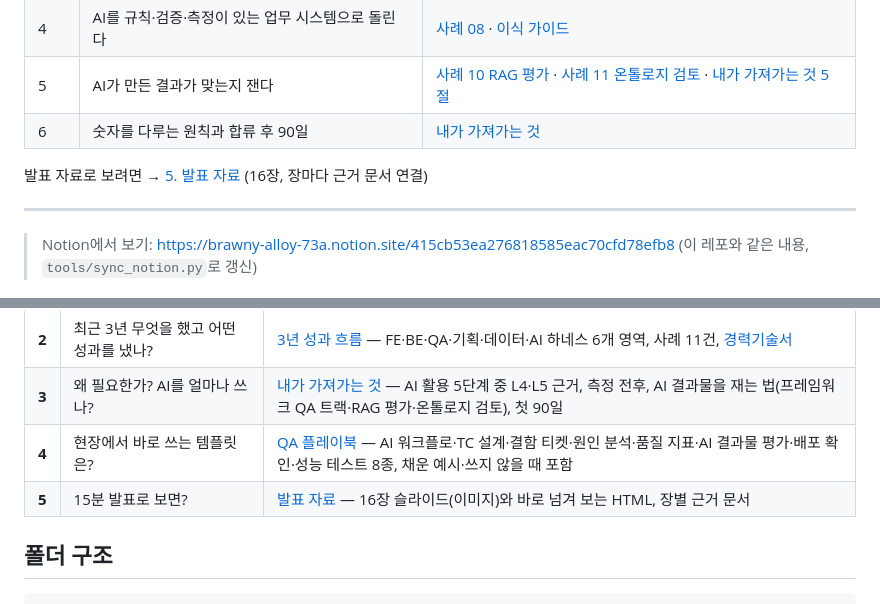
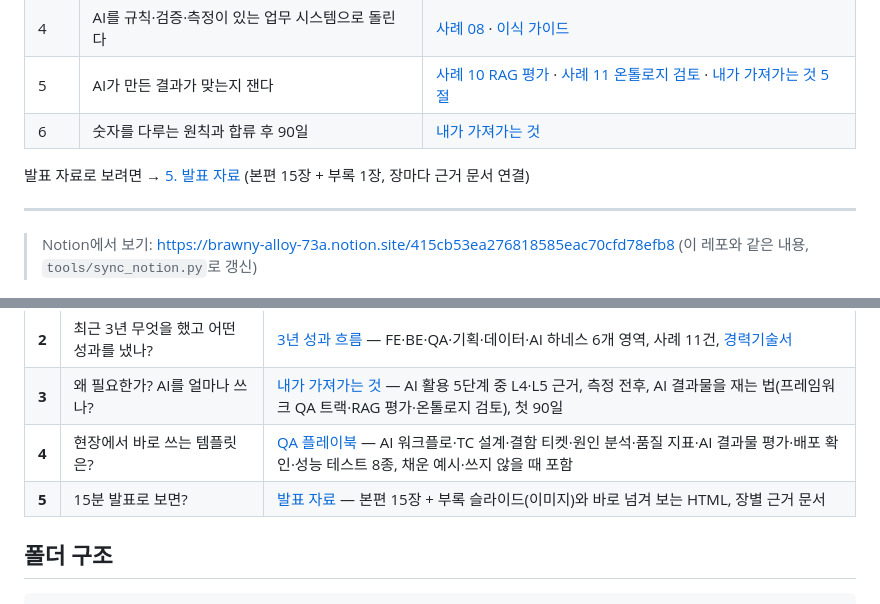
Before and after one commit to ottoohan/career-portfolio, a Markdown page: README.md, 2 parts joined by grey strips. Rendered like a GitHub page.

```diff
--- a/README.md
+++ b/README.md
@@ -19,7 +19,7 @@
 | 5 | AI가 만든 결과가 맞는지 잰다 | [사례 10 RAG 평가](2-career-flow/cases/10-rag-evaluation.md) · [사례 11 온톨로지 검토](2-career-flow/cases/11-ontology-review.md) · [내가 가져가는 것 5절](3-why-me/README.md#5-ai-결과물을-재는-법) |
 | 6 | 숫자를 다루는 원칙과 합류 후 90일 | [내가 가져가는 것](3-why-me/README.md) |
 
-발표 자료로 보려면 → [5. 발표 자료](5-presentation/README.md) (16장, 장마다 근거 문서 연결)
+발표 자료로 보려면 → [5. 발표 자료](5-presentation/README.md) (본편 15장 + 부록 1장, 장마다 근거 문서 연결)
 
 ---
 
@@ -34,7 +34,7 @@
 | **2** | 최근 3년 무엇을 했고 어떤 성과를 냈나? | [3년 성과 흐름](2-career-flow/README.md) — FE·BE·QA·기획·데이터·AI 하네스 6개 영역, 사례 11건, [경력기술서](2-career-flow/경력기술서.md) |
 | **3** | 왜 필요한가? AI를 얼마나 쓰나? | [내가 가져가는 것](3-why-me/README.md) — AI 활용 5단계 중 L4·L5 근거, 측정 전후, AI 결과물을 재는 법(프레임워크 QA 트랙·RAG 평가·온톨로지 검토), 첫 90일 |
 | **4** | 현장에서 바로 쓰는 템플릿은? | [QA 플레이북](4-qa-playbook/README.md) — AI 워크플로·TC 설계·결함 티켓·원인 분석·품질 지표·AI 결과물 평가·배포 확인·성능 테스트 8종, 채운 예시·쓰지 않을 때 포함 |
-| **5** | 15분 발표로 보면? | [발표 자료](5-presentation/README.md) — 16장 슬라이드(이미지)와 바로 넘겨 보는 HTML, 장별 근거 문서 |
+| **5** | 15분 발표로 보면? | [발표 자료](5-presentation/README.md) — 본편 15장 + 부록 슬라이드(이미지)와 바로 넘겨 보는 HTML, 장별 근거 문서 |
 
 ## 폴더 구조
 
```
Also changed, not shown: 3-why-me/README.md (+1 -1 lines), 5-presentation/README.md (+11 -8 lines), 5-presentation/img/slide-01.png, 5-presentation/img/slide-13.png, 5-presentation/img/slide-14.png, 5-presentation/img/slide-15.png, 5-presentation/img/slide-16.png, 1 other file.
